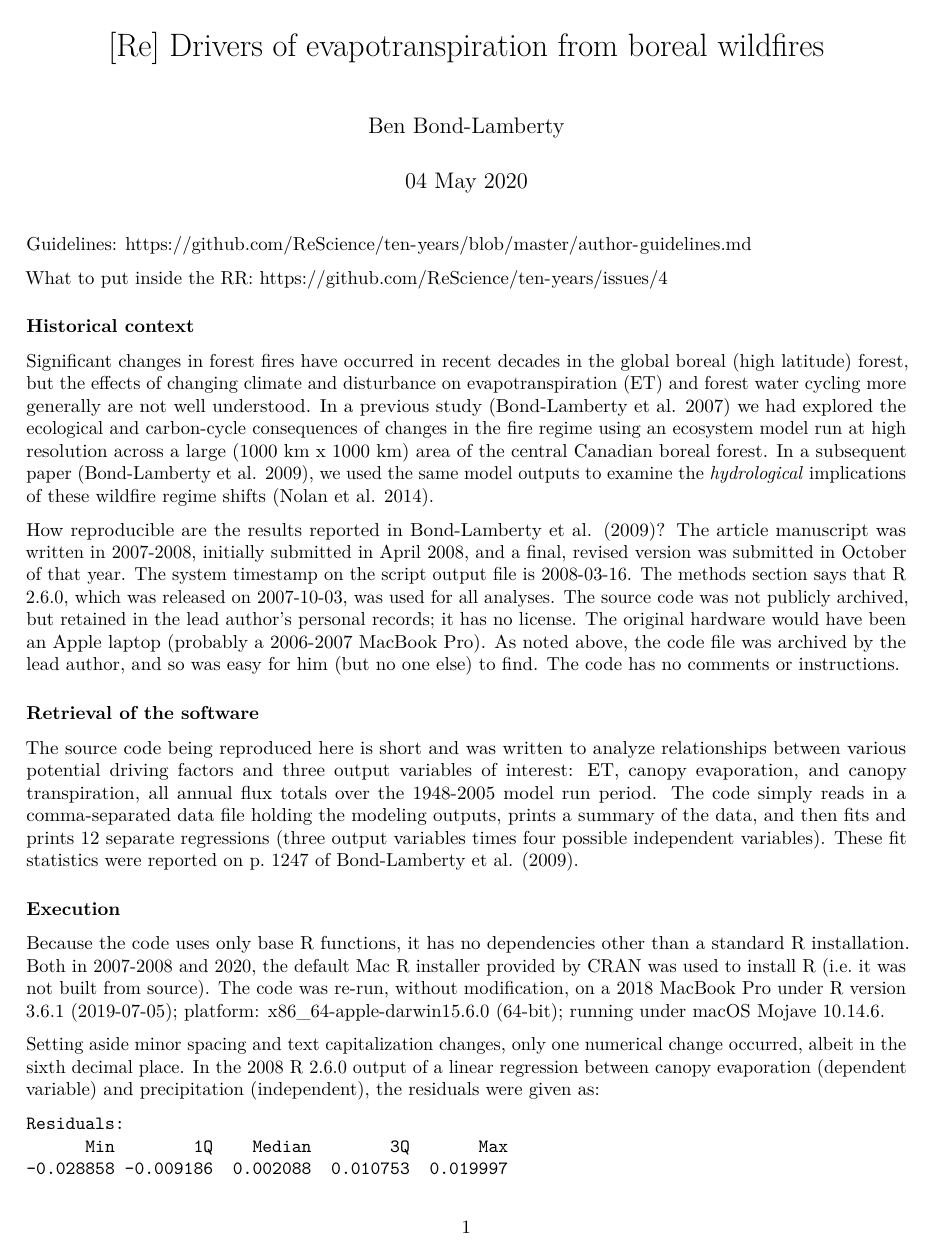
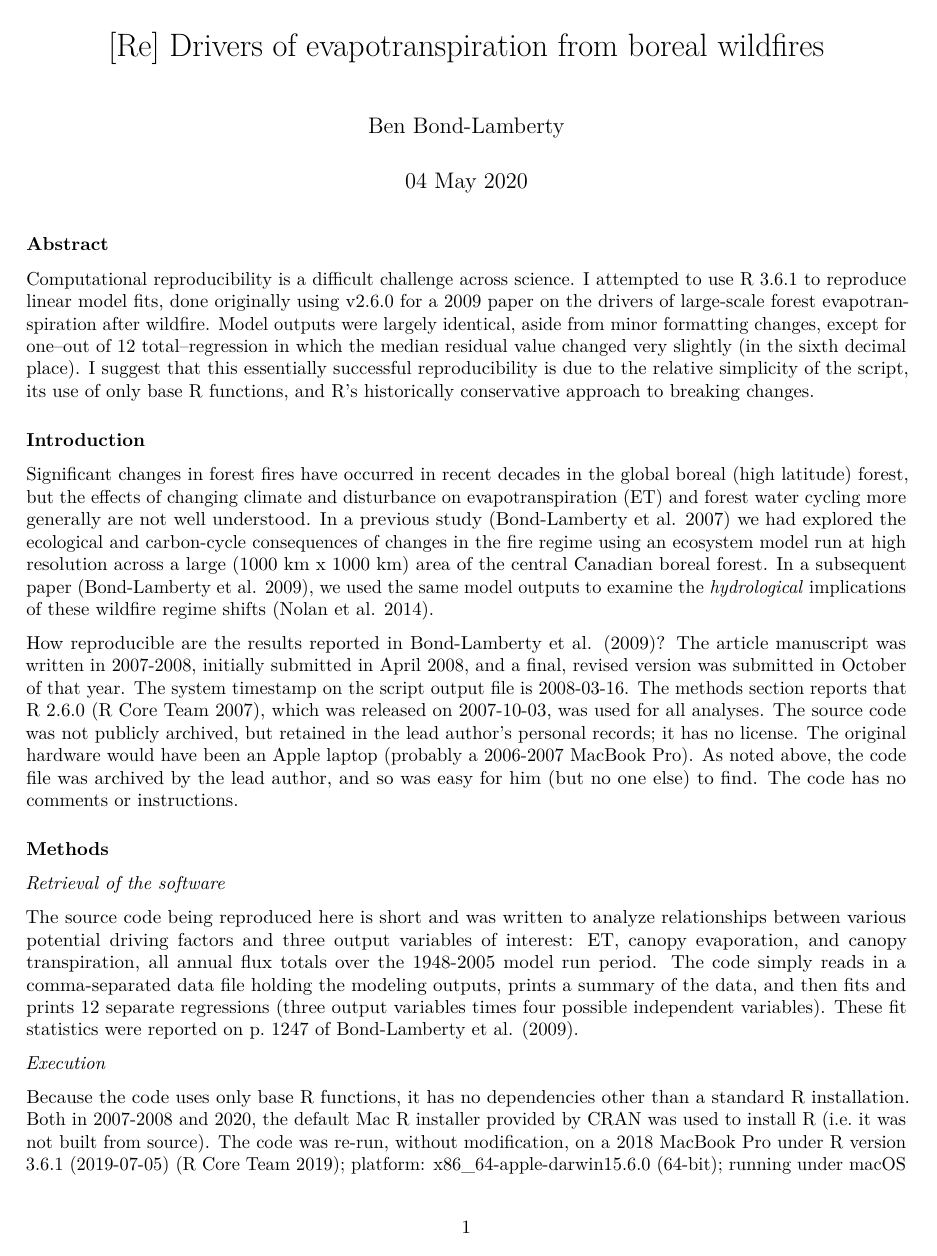
Before and after one commit to bpbond/ten-years-paper33, an R Markdown document (paper33-report.Rmd): page 1 of 3. Rendered offline with R 4.5, knitr and Pandoc, then LaTeX, with nearby package versions; both versions are drawn in the output format of the newer one.

Commit message:
Final updates for submission

````diff
--- a/bibliography.bib
+++ b/bibliography.bib
@@ -240,3 +240,11 @@
   pages    = "1226--1227",
   year     =  2011
 }
+
+
+@MISC{R_Core_Team2019-eq,
+  title       = "R: A Language and Environment for Statistical Computing,
+                 Version 3.6.1",
+  author      = "{R Core Team}",
+  institution = "R Foundation for Statistical Computing",
+  year        =  2019,
@@ -242,0 +256,6 @@
+                 Version 2.6.0",
+  author      = "{R Core Team}",
+  institution = "R Foundation for Statistical Computing",
+  year        =  2007,
+  address     = "Vienna, Austria"
+}
--- a/paper33-report.Rmd
+++ b/paper33-report.Rmd
@@ -12,23 +12,27 @@
 knitr::opts_chunk$set(echo = TRUE)
 ```
 
-Guidelines: https://github.com/ReScience/ten-years/blob/master/author-guidelines.md
+### Abstract
 
-What to put inside the RR: https://github.com/ReScience/ten-years/issues/4
+Computational reproducibility is a difficult challenge across science. I attempted to use R 3.6.1 to reproduce linear model fits, done originally using v2.6.0 for a 2009 paper on the drivers of large-scale forest evapotranspiration after wildfire. Model outputs were largely identical, aside from minor formatting changes, except for one--out of 12 total--regression in which the median residual value changed very slightly (in the sixth decimal place). I suggest that this essentially successful reproducibility is due to the relative simplicity of the script, its use of only base R functions, and R's historically conservative approach to breaking changes.
 
-### Historical context
+### Introduction
 
 Significant changes in forest fires have occurred in recent decades in the global boreal (high latitude) forest, but the effects of changing climate and disturbance on evapotranspiration (ET) and forest water cycling more generally are not well understood. In a previous study [@Bond-Lamberty2007-uq] we had explored the ecological and carbon-cycle consequences of changes in the fire regime using an ecosystem model run at high resolution across a large (1000 km x 1000 km) area of the central Canadian boreal forest. In a subsequent paper [@Bond-Lamberty2009-py], we used the same model outputs to examine the _hydrological_ implications of these wildfire regime shifts [@Nolan2014-us].
 
-How reproducible are the results reported in Bond-Lamberty et al. [-@Bond-Lamberty2009-py]? The article manuscript was written in 2007-2008, initially submitted in April 2008, and a final, revised version was submitted in October of that year. The system timestamp on the script output file is 2008-03-16. The methods section says that R 2.6.0, which was released on 2007-10-03, was used for all analyses. The source code was not publicly archived, but retained in the lead author's personal records; it has no license. The original hardware would have been an Apple laptop (probably a 2006-2007 MacBook Pro). As noted above, the code file was archived by the lead author, and so was easy for him (but no one else) to find. The code has no comments or instructions.
+How reproducible are the results reported in Bond-Lamberty et al. [-@Bond-Lamberty2009-py]? The article manuscript was written in 2007-2008, initially submitted in April 2008, and a final, revised version was submitted in October of that year. The system timestamp on the script output file is 2008-03-16. The methods section reports that R 2.6.0 [@R_Core_Team2007-eq], which was released on 2007-10-03, was used for all analyses. The source code was not publicly archived, but retained in the lead author's personal records; it has no license. The original hardware would have been an Apple laptop (probably a 2006-2007 MacBook Pro). As noted above, the code file was archived by the lead author, and so was easy for him (but no one else) to find. The code has no comments or instructions.
 
-### Retrieval of the software
+### Methods
+
+_Retrieval of the software_
 
 The source code being reproduced here is short and was written to analyze relationships between various potential driving factors and three output variables of interest: ET, canopy evaporation, and canopy transpiration, all annual flux totals over the 1948-2005 model run period. The code simply reads in a comma-separated data file holding the modeling outputs, prints a summary of the data, and then fits and prints 12 separate regressions (three output variables times four possible independent variables). These fit statistics were reported on p. 1247 of Bond-Lamberty et al. [-@Bond-Lamberty2009-py].
 
-### Execution
+_Execution_
 
-Because the code uses only base R functions, it has no dependencies other than a standard R installation. Both in 2007-2008 and 2020, the default Mac R installer provided by CRAN was used to install R (i.e. it was not built from source). The code was re-run, without modification, on a 2018 MacBook Pro under R version 3.6.1 (2019-07-05); platform: x86_64-apple-darwin15.6.0 (64-bit); running under macOS Mojave 10.14.6.
+Because the code uses only base R functions, it has no dependencies other than a standard R installation. Both in 2007-2008 and 2020, the default Mac R installer provided by CRAN was used to install R (i.e. it was not built from source). The code was re-run, without modification, on a 2018 MacBook Pro under R version 3.6.1 (2019-07-05) [@R_Core_Team2019-eq]; platform: x86_64-apple-darwin15.6.0 (64-bit); running under macOS Mojave 10.14.6. Its output was then compared with the printed output from the 2007-2008 R 2.6.0 code, which had been recorded via R's `sink()` function and archived with the code.
+
+### Results and discussion
 
 Setting aside minor spacing and text capitalization changes, only one numerical change occurred, albeit in the sixth decimal place. In the 2008 R 2.6.0 output of a linear regression between canopy evaporation (dependent variable) and precipitation (independent), the residuals were given as:
 ```
````
Also changed, not shown: article/paper33-report.pdf (added), bibliography.bib (5 more changed lines), paper33-report.Rmd (11 more changed lines).
